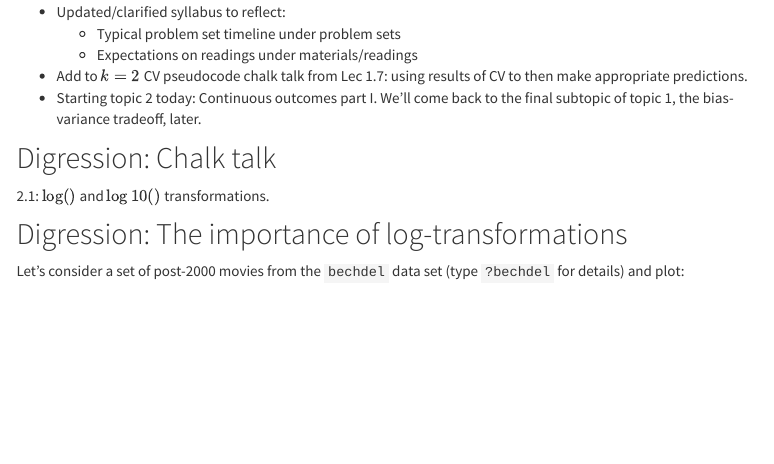
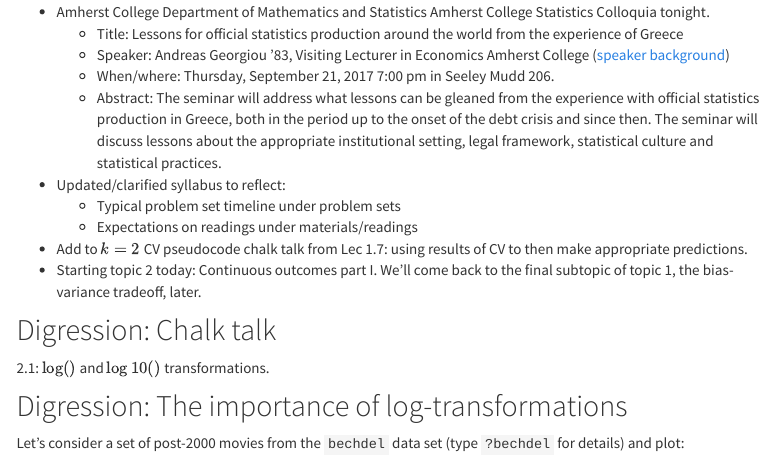
Before and after one commit to anhnguyendepocen/STAT495, an R Markdown document (index.Rmd): the page in a window 1100 px wide, from 1050 px down. Rendered offline with R 4.5, knitr and Pandoc, with nearby package versions; some code elsewhere in the file could not run offline; menus at the side of the page are left out.

Commit message:
Added colloquia note

```diff
--- a/index.Rmd
+++ b/index.Rmd
@@ -103,6 +103,11 @@ targeted `r emo::ji("search")`s of potential hires!
 
 Announcements:
 
+* Amherst College Department of Mathematics and Statistics Amherst College Statistics Colloquia tonight.
+    + Title: Lessons for official statistics production around the world from the experience of Greece
+    + Speaker: Andreas Georgiou ‘83, Visiting Lecturer in Economics Amherst College ([speaker background](https://www.amherst.edu/academiclife/departments/mathematics-statistics/news))
+    + When/where: Thursday, September 21, 2017 7:00 pm in Seeley Mudd 206.
+    + Abstract: The seminar will address what lessons can be gleaned from the experience with official statistics production in Greece, both in the period up to the onset of the debt crisis and since then. The seminar will discuss lessons about the appropriate institutional setting, legal framework, statistical culture and statistical practices.
 * Updated/clarified syllabus to reflect:
     + Typical problem set timeline under problem sets
     + Expectations on readings under materials/readings
```
Also changed, not shown: 1 other file.
